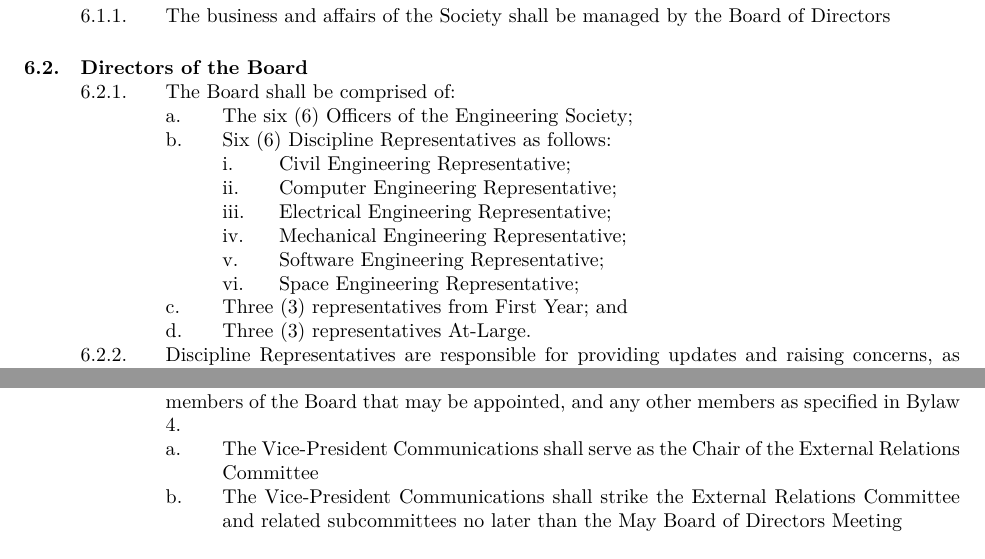
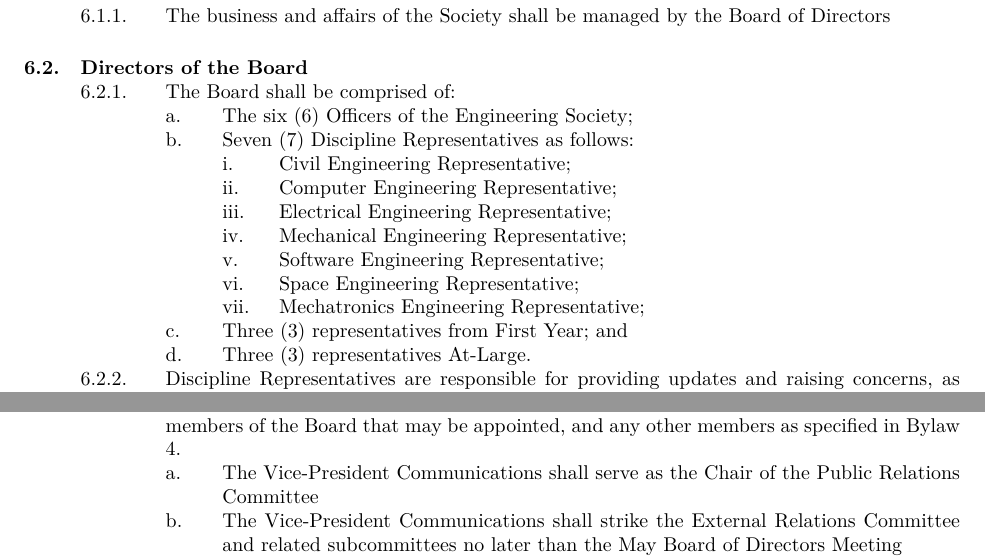
Before and after one commit to MarkusT-VPCC/bylaws, a LaTeX document (Bylaw 1 - Constitution.tex): two parts of pages 12 and 16 of 23, joined at a grey line, cut so that both start at the same text. Compiled offline with XeLaTeX.

Commit message:
Bylaw Changes from Multiple BoDs
Bylaw 1 Changes from March 2025 BoD + June 2025
Bylaw 3 Change from May 2025 BoD
Bylaw 6 Change from June 2025

```diff
--- a/Bylaw 1 - Constitution.tex
+++ b/Bylaw 1 - Constitution.tex
@@ -317,13 +317,14 @@ a manner that abides by these principles.
 && Directors of the Board
     &&& The Board shall be comprised of:
         &&&& The six (6) Officers of the Engineering Society;
-        &&&& Six (6) Discipline Representatives as follows:
+        &&&& Seven (7) Discipline Representatives as follows:
             &&&&& Civil Engineering Representative;
             &&&&& Computer Engineering Representative;
             &&&&& Electrical Engineering Representative;
             &&&&& Mechanical Engineering Representative;
             &&&&& Software Engineering Representative;
             &&&&& Space Engineering Representative;
+            &&&&& Mechatronics Engineering Representative;
         &&&& Three (3) representatives from First Year; and
         &&&& Three (3) representatives At-Large.
 
@@ -431,7 +432,7 @@ a manner that abides by these principles.
         &&&& The Vice-President External shall serve as the Chair of the External Relations Committee
         &&&& The Vice-President External shall strike the External Relations Committee and related subcommittees no later than the May Board of Directors Meeting
     &&& The Public Relations Committee shall consist of the Vice-President Communications, other members of the Board that may be appointed, and any other members as specified in Bylaw 4.
-        &&&& The Vice-President Communications shall serve as the Chair of the External Relations Committee
+        &&&& The Vice-President Communications shall serve as the Chair of the Public Relations Committee
         &&&& The Vice-President Communications shall strike the External Relations Committee and related subcommittees no later than the May Board of Directors Meeting
     &&& The Advisory \& Accountability Committee shall consist of up to three (3) Honorary Returning Officer(s), one (1) member of the Board that may be appointed, and any other members as specified in Bylaw 4.
         &&&& The Speaker of the Board shall serve as Chair of the Advisory \& Accountability Committee
```
Also changed, not shown: Bylaw 3 - Directors and Associated Entities.tex (+2 -2 lines), Bylaw 6 - Discipline_Clubs.tex (+0 -1 lines).
